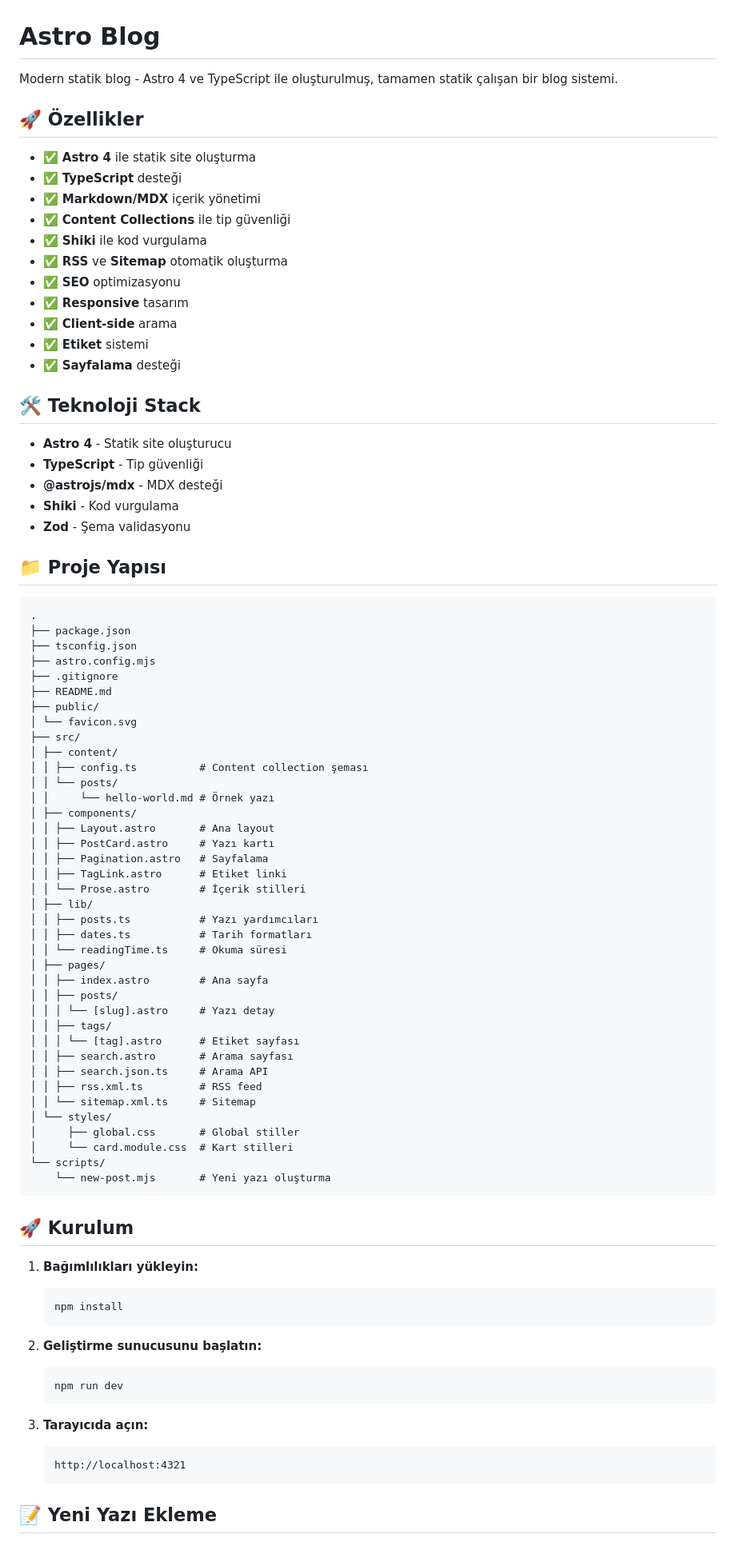
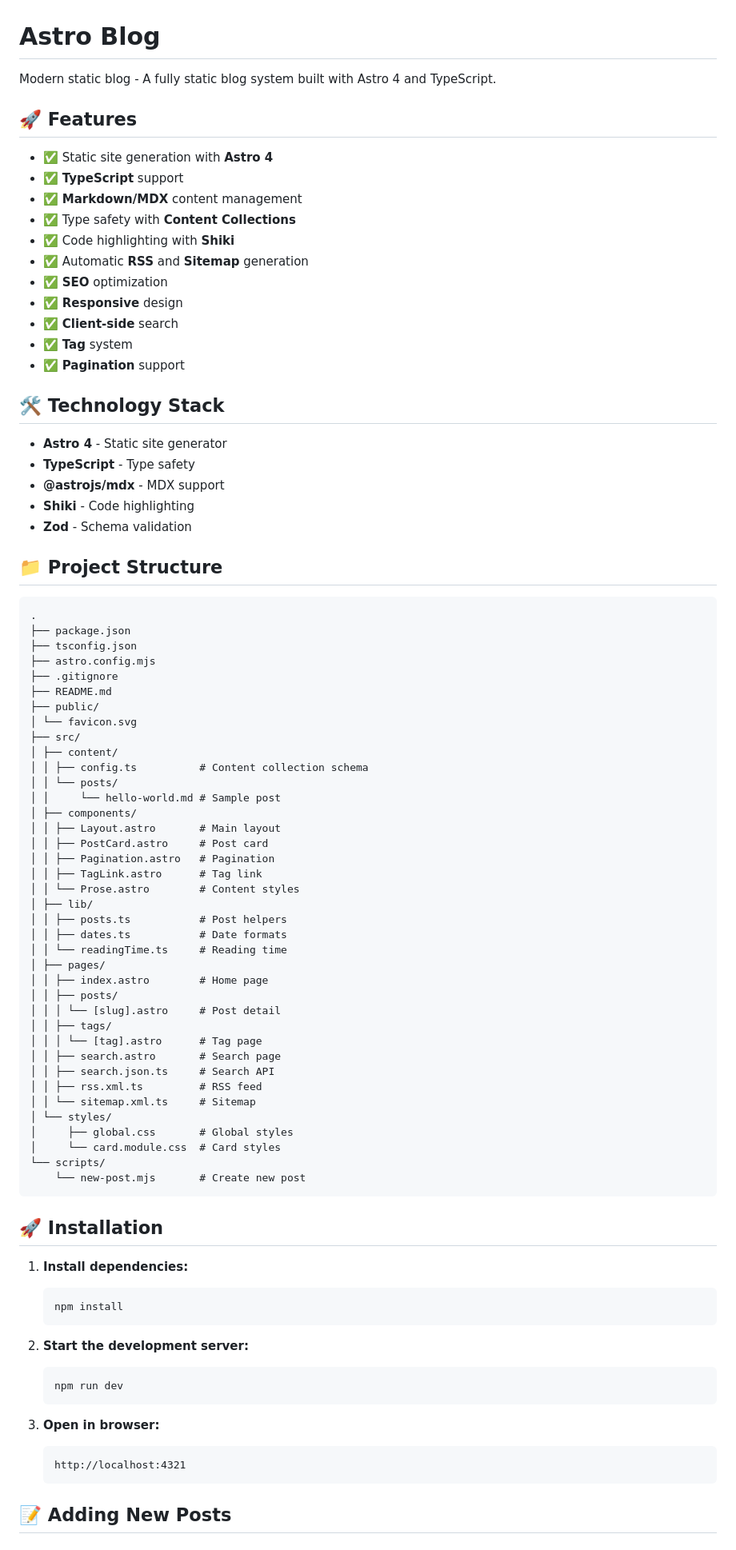
Before and after one commit to macaris64/lumgoo-blog, a Markdown page: README.md, the part around one of its changes. Shown at 80% size. GitHub-like rendering.

Commit message:
Translate README.md from Turkish to English

````diff
--- a/README.md
+++ b/README.md
@@ -1,30 +1,30 @@
 # Astro Blog
 
-Modern statik blog - Astro 4 ve TypeScript ile oluşturulmuş, tamamen statik çalışan bir blog sistemi.
+Modern static blog - A fully static blog system built with Astro 4 and TypeScript.
 
-## 🚀 Özellikler
+## 🚀 Features
 
-- ✅ **Astro 4** ile statik site oluşturma
-- ✅ **TypeScript** desteği
-- ✅ **Markdown/MDX** içerik yönetimi
-- ✅ **Content Collections** ile tip güvenliği
-- ✅ **Shiki** ile kod vurgulama
-- ✅ **RSS** ve **Sitemap** otomatik oluşturma
-- ✅ **SEO** optimizasyonu
-- ✅ **Responsive** tasarım
-- ✅ **Client-side** arama
-- ✅ **Etiket** sistemi
-- ✅ **Sayfalama** desteği
+- ✅ Static site generation with **Astro 4**
+- ✅ **TypeScript** support
+- ✅ **Markdown/MDX** content management
+- ✅ Type safety with **Content Collections**
+- ✅ Code highlighting with **Shiki**
+- ✅ Automatic **RSS** and **Sitemap** generation
+- ✅ **SEO** optimization
+- ✅ **Responsive** design
+- ✅ **Client-side** search
+- ✅ **Tag** system
+- ✅ **Pagination** support
 
-## 🛠️ Teknoloji Stack
+## 🛠️ Technology Stack
 
-- **Astro 4** - Statik site oluşturucu
-- **TypeScript** - Tip güvenliği
-- **@astrojs/mdx** - MDX desteği
-- **Shiki** - Kod vurgulama
-- **Zod** - Şema validasyonu
+- **Astro 4** - Static site generator
+- **TypeScript** - Type safety
+- **@astrojs/mdx** - MDX support
+- **Shiki** - Code highlighting
+- **Zod** - Schema validation
 
-## 📁 Proje Yapısı
+## 📁 Project Structure
 
 ```
 .
@@ -37,54 +37,54 @@ Modern statik blog - Astro 4 ve TypeScript ile oluşturulmuş, tamamen statik ç
 │ └── favicon.svg
 ├── src/
 │ ├── content/
-│ │ ├── config.ts          # Content collection şeması
+│ │ ├── config.ts          # Content collection schema
 │ │ └── posts/
-│ │     └── hello-world.md # Örnek yazı
+│ │     └── hello-world.md # Sample post
 │ ├── components/
-│ │ ├── Layout.astro       # Ana layout
-│ │ ├── PostCard.astro     # Yazı kartı
-│ │ ├── Pagination.astro   # Sayfalama
-│ │ ├── TagLink.astro      # Etiket linki
-│ │ └── Prose.astro        # İçerik stilleri
+│ │ ├── Layout.astro       # Main layout
+│ │ ├── PostCard.astro     # Post card
+│ │ ├── Pagination.astro   # Pagination
+│ │ ├── TagLink.astro      # Tag link
+│ │ └── Prose.astro        # Content styles
 │ ├── lib/
-│ │ ├── posts.ts           # Yazı yardımcıları
-│ │ ├── dates.ts           # Tarih formatları
-│ │ └── readingTime.ts     # Okuma süresi
+│ │ ├── posts.ts           # Post helpers
+│ │ ├── dates.ts           # Date formats
+│ │ └── readingTime.ts     # Reading time
 │ ├── pages/
-│ │ ├── index.astro        # Ana sayfa
+│ │ ├── index.astro        # Home page
 │ │ ├── posts/
-│ │ │ └── [slug].astro     # Yazı detay
+│ │ │ └── [slug].astro     # Post detail
 │ │ ├── tags/
-│ │ │ └── [tag].astro      # Etiket sayfası
-│ │ ├── search.astro       # Arama sayfası
-│ │ ├── search.json.ts     # Arama API
+│ │ │ └── [tag].astro      # Tag page
+│ │ ├── search.astro       # Search page
+│ │ ├── search.json.ts     # Search API
 │ │ ├── rss.xml.ts         # RSS feed
 │ │ └── sitemap.xml.ts     # Sitemap
 │ └── styles/
-│     ├── global.css       # Global stiller
-│     └── card.module.css  # Kart stilleri
+│     ├── global.css       # Global styles
+│     └── card.module.css  # Card styles
 └── scripts/
-    └── new-post.mjs       # Yeni yazı oluşturma
+    └── new-post.mjs       # Create new post
 ```
 
-## 🚀 Kurulum
+## 🚀 Installation
 
-1. **Bağımlılıkları yükleyin:**
+1. **Install dependencies:**
 
    ```bash
    npm install
    ```
 
-2. **Geliştirme sunucusunu başlatın:**
+2. **Start the development server:**
 
    ```bash
    npm run dev
    ```
 
-3. **Tarayıcıda açın:**
+3. **Open in browser:**
    ```
    http://localhost:4321
    ```
 
-## 📝 Yeni Yazı Ekleme
+## 📝 Adding New Posts
 
````
Also changed, not shown: other parts of README.md (+47 -47 lines).
